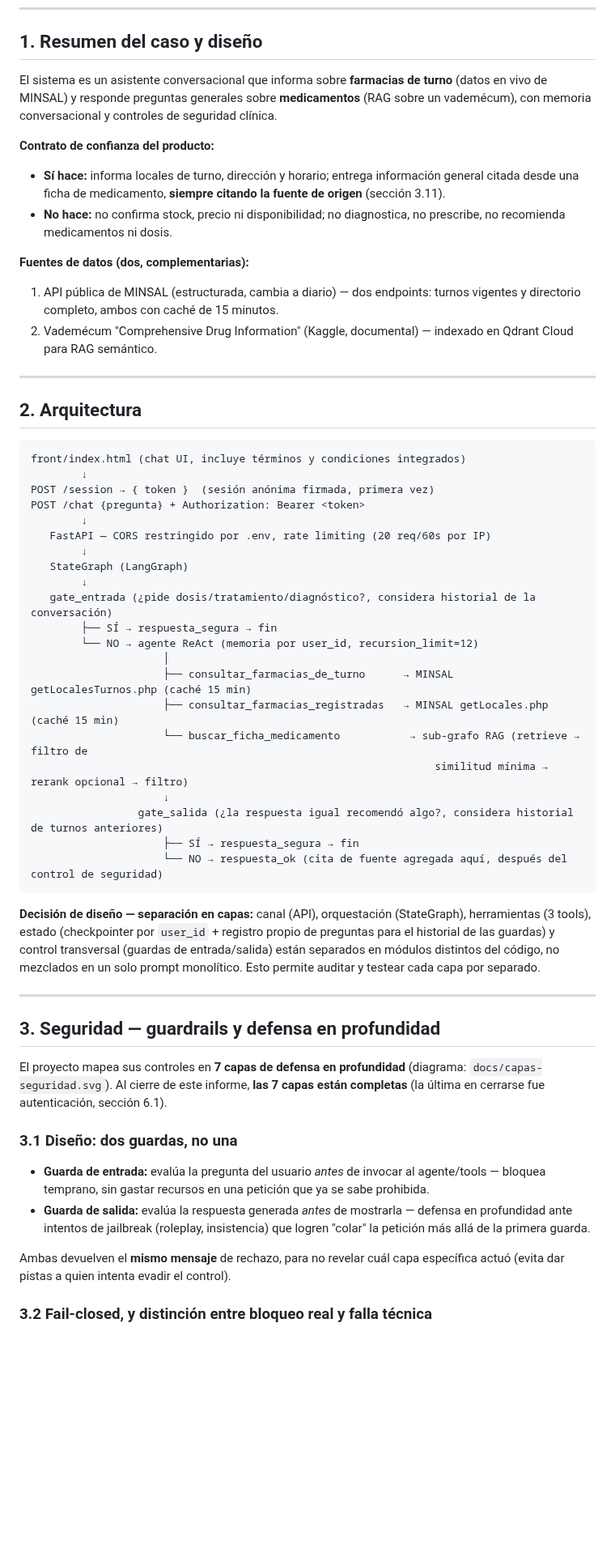
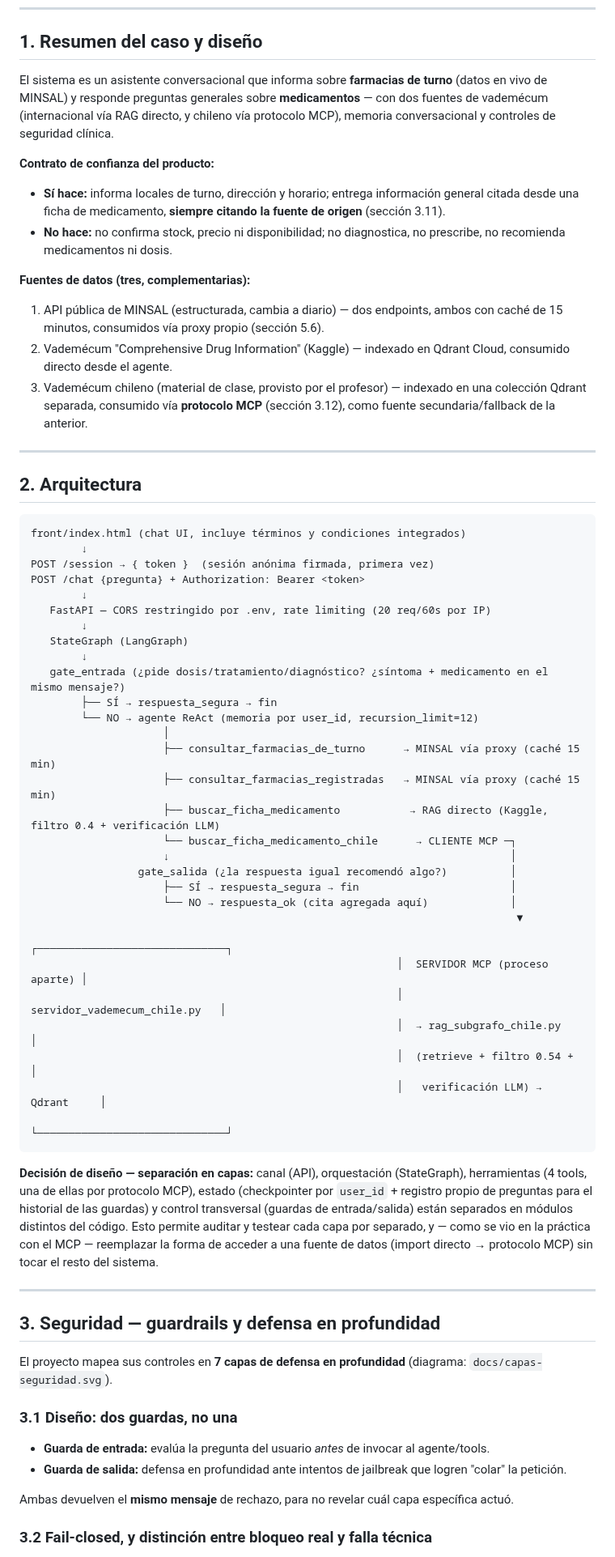
Before and after one commit to supermaster1982/TrabajoFinal_Farmacias, a Markdown page: informe-seguridad-privacidad-calidad.md, the part around one of its changes. Shown at 81% size. Rendered like a GitHub page; blank space fills up the shorter version.

Commit message:
se agrega diagrama de fallback vademecum

````diff
--- a/informe-seguridad-privacidad-calidad.md
+++ b/informe-seguridad-privacidad-calidad.md
@@ -8,15 +8,16 @@ Repositorio: `github.com/genval/TrabajoFinal_Farmacias`
 
 ## 1. Resumen del caso y diseño
 
-El sistema es un asistente conversacional que informa sobre **farmacias de turno** (datos en vivo de MINSAL) y responde preguntas generales sobre **medicamentos** (RAG sobre un vademécum), con memoria conversacional y controles de seguridad clínica.
+El sistema es un asistente conversacional que informa sobre **farmacias de turno** (datos en vivo de MINSAL) y responde preguntas generales sobre **medicamentos** — con dos fuentes de vademécum (internacional vía RAG directo, y chileno vía protocolo MCP), memoria conversacional y controles de seguridad clínica.
 
 **Contrato de confianza del producto:**
 - **Sí hace:** informa locales de turno, dirección y horario; entrega información general citada desde una ficha de medicamento, **siempre citando la fuente de origen** (sección 3.11).
 - **No hace:** no confirma stock, precio ni disponibilidad; no diagnostica, no prescribe, no recomienda medicamentos ni dosis.
 
-**Fuentes de datos (dos, complementarias):**
-1. API pública de MINSAL (estructurada, cambia a diario) — dos endpoints: turnos vigentes y directorio completo, ambos con caché de 15 minutos.
-2. Vademécum "Comprehensive Drug Information" (Kaggle, documental) — indexado en Qdrant Cloud para RAG semántico.
+**Fuentes de datos (tres, complementarias):**
+1. API pública de MINSAL (estructurada, cambia a diario) — dos endpoints, ambos con caché de 15 minutos, consumidos vía proxy propio (sección 5.6).
+2. Vademécum "Comprehensive Drug Information" (Kaggle) — indexado en Qdrant Cloud, consumido directo desde el agente.
+3. Vademécum chileno (material de clase, provisto por el profesor) — indexado en una colección Qdrant separada, consumido vía **protocolo MCP** (sección 3.12), como fuente secundaria/fallback de la anterior.
 
 ---
 
@@ -32,34 +33,42 @@ POST /chat {pregunta} + Authorization: Bearer <token>
         ↓
    StateGraph (LangGraph)
         ↓
-   gate_entrada (¿pide dosis/tratamiento/diagnóstico?, considera historial de la conversación)
+   gate_entrada (¿pide dosis/tratamiento/diagnóstico? ¿síntoma + medicamento en el mismo mensaje?)
         ├── SÍ → respuesta_segura → fin
         └── NO → agente ReAct (memoria por user_id, recursion_limit=12)
                      │
-                     ├── consultar_farmacias_de_turno      → MINSAL getLocalesTurnos.php (caché 15 min)
-                     ├── consultar_farmacias_registradas   → MINSAL getLocales.php (caché 15 min)
-                     └── buscar_ficha_medicamento           → sub-grafo RAG (retrieve → filtro de
-                                                                similitud mínima → rerank opcional → filtro)
-                     ↓
-                 gate_salida (¿la respuesta igual recomendó algo?, considera historial de turnos anteriores)
-                     ├── SÍ → respuesta_segura → fin
-                     └── NO → respuesta_ok (cita de fuente agregada aquí, después del control de seguridad)
+                     ├── consultar_farmacias_de_turno      → MINSAL vía proxy (caché 15 min)
+                     ├── consultar_farmacias_registradas   → MINSAL vía proxy (caché 15 min)
+                     ├── buscar_ficha_medicamento           → RAG directo (Kaggle, filtro 0.4 + verificación LLM)
+                     └── buscar_ficha_medicamento_chile      → CLIENTE MCP ─┐
+                     ↓                                                      │
+                 gate_salida (¿la respuesta igual recomendó algo?)          │
+                     ├── SÍ → respuesta_segura → fin                        │
+                     └── NO → respuesta_ok (cita agregada aquí)             │
+                                                                             ▼
+                                                          ┌──────────────────────────────┐
+                                                          │  SERVIDOR MCP (proceso aparte) │
+                                                          │  servidor_vademecum_chile.py   │
+                                                          │  → rag_subgrafo_chile.py        │
+                                                          │  (retrieve + filtro 0.54 +       │
+                                                          │   verificación LLM) → Qdrant     │
+                                                          └──────────────────────────────┘
 ```
 
-**Decisión de diseño — separación en capas:** canal (API), orquestación (StateGraph), herramientas (3 tools), estado (checkpointer por `user_id` + registro propio de preguntas para el historial de las guardas) y control transversal (guardas de entrada/salida) están separados en módulos distintos del código, no mezclados en un solo prompt monolítico. Esto permite auditar y testear cada capa por separado.
+**Decisión de diseño — separación en capas:** canal (API), orquestación (StateGraph), herramientas (4 tools, una de ellas por protocolo MCP), estado (checkpointer por `user_id` + registro propio de preguntas para el historial de las guardas) y control transversal (guardas de entrada/salida) están separados en módulos distintos del código. Esto permite auditar y testear cada capa por separado, y — como se vio en la práctica con el MCP — reemplazar la forma de acceder a una fuente de datos (import directo → protocolo MCP) sin tocar el resto del sistema.
 
 ---
 
 ## 3. Seguridad — guardrails y defensa en profundidad
 
-El proyecto mapea sus controles en **7 capas de defensa en profundidad** (diagrama: `docs/capas-seguridad.svg`). Al cierre de este informe, **las 7 capas están completas** (la última en cerrarse fue autenticación, sección 6.1).
+El proyecto mapea sus controles en **7 capas de defensa en profundidad** (diagrama: `docs/capas-seguridad.svg`).
 
 ### 3.1 Diseño: dos guardas, no una
 
-- **Guarda de entrada:** evalúa la pregunta del usuario *antes* de invocar al agente/tools — bloquea temprano, sin gastar recursos en una petición que ya se sabe prohibida.
-- **Guarda de salida:** evalúa la respuesta generada *antes* de mostrarla — defensa en profundidad ante intentos de jailbreak (roleplay, insistencia) que logren "colar" la petición más allá de la primera guarda.
+- **Guarda de entrada:** evalúa la pregunta del usuario *antes* de invocar al agente/tools.
+- **Guarda de salida:** defensa en profundidad ante intentos de jailbreak que logren "colar" la petición.
 
-Ambas devuelven el **mismo mensaje** de rechazo, para no revelar cuál capa específica actuó (evita dar pistas a quien intenta evadir el control).
+Ambas devuelven el **mismo mensaje** de rechazo, para no revelar cuál capa específica actuó.
 
 ### 3.2 Fail-closed, y distinción entre bloqueo real y falla técnica
 
````
Also changed, not shown: other parts of informe-seguridad-privacidad-calidad.md (+103 -124 lines).
